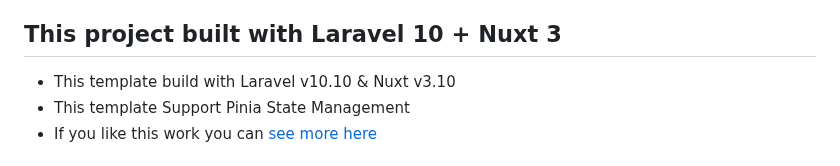
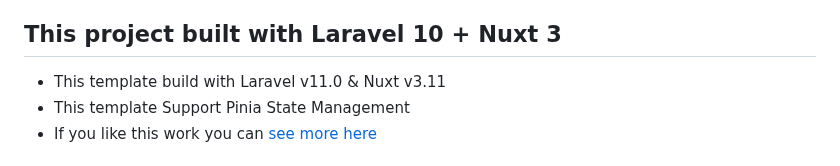
Before and after one commit to akramghaleb/laravel-nuxt-template, a Markdown page: README.md, the part around the change. Rendered like a GitHub page.

```diff
--- a/README.md
+++ b/README.md
@@ -8,7 +8,7 @@ This repository provides a starter template for building web applications using
 
 ## This project built with Laravel 10 + Nuxt 3 <br>
 
-- This template build with Laravel v10.10 & Nuxt v3.10
+- This template build with Laravel v11.0 & Nuxt v3.11
 - This template Support Pinia State Management
 - If you like this work you can <a href="https://github.com/akramghaleb">see more here</a>
 
```
